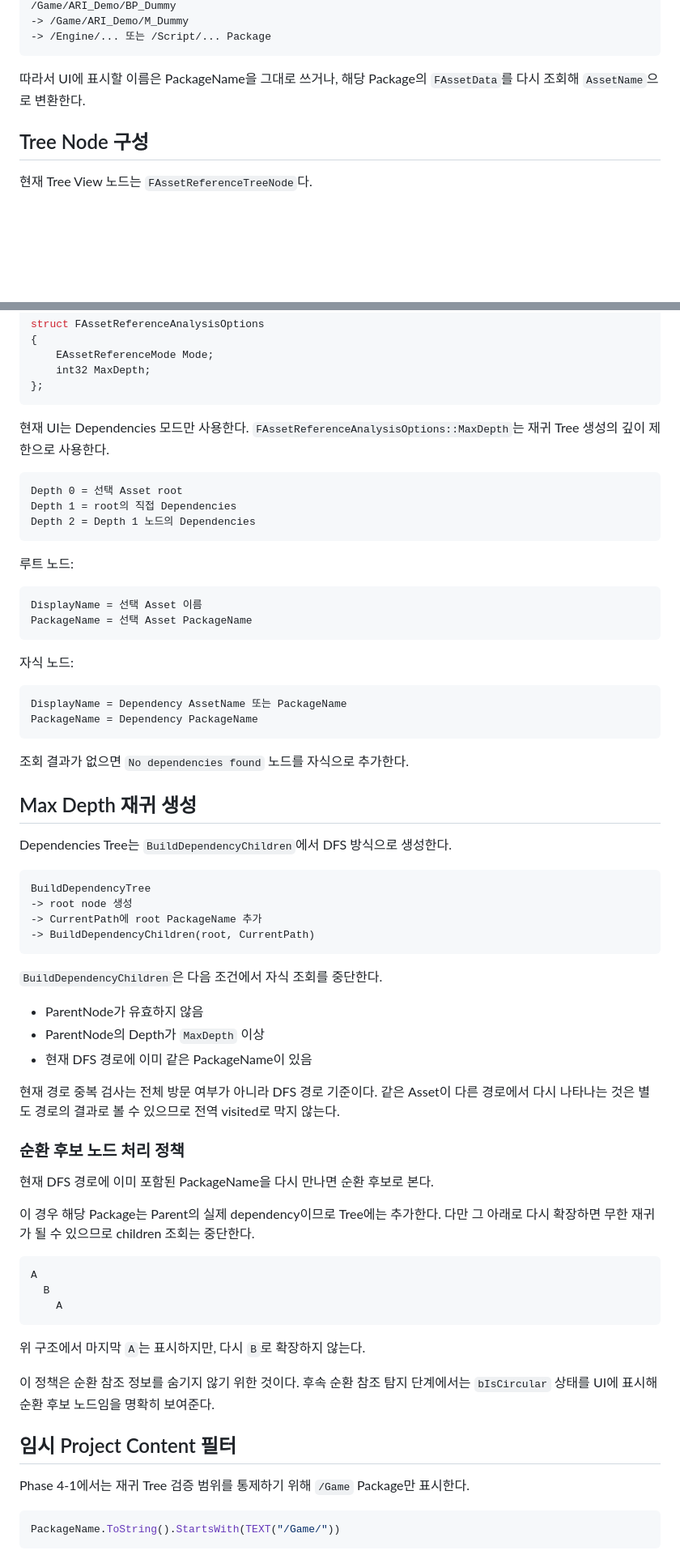
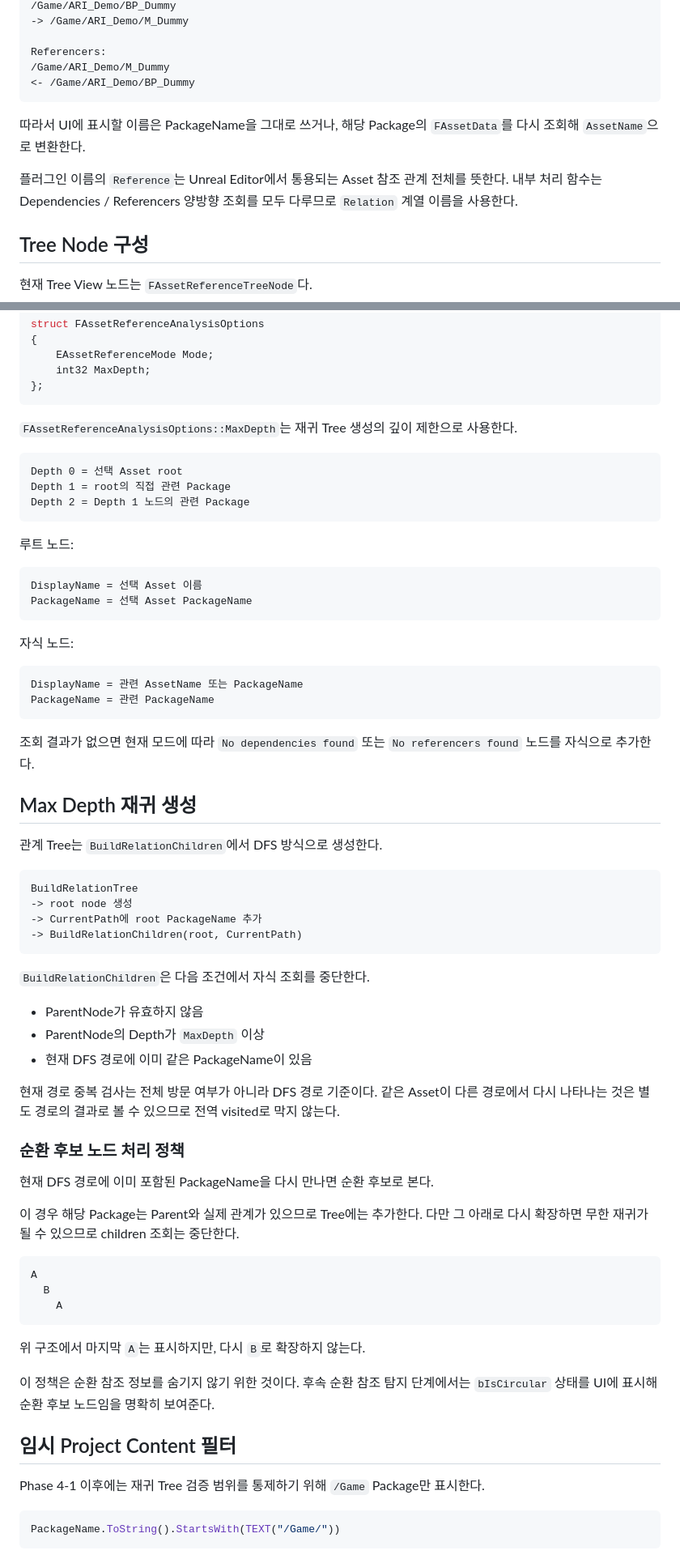
Before and after one commit to Razria93/Plugin_Portfolio_UE5.4, a Markdown page: Docs/02_Architecture/Asset_Registry_Analysis_Flow_KR.md, 2 parts joined by grey strips. Shown at 81% size. Rendered like a GitHub page; blank space fills up the shorter version.

````diff
--- a/Docs/02_Architecture/Asset_Registry_Analysis_Flow_KR.md
+++ b/Docs/02_Architecture/Asset_Registry_Analysis_Flow_KR.md
@@ -77,9 +89,14 @@ AssetRegistryModule.Get().GetDependencies(
 /Game/ARI_Demo/BP_Dummy
 -> /Game/ARI_Demo/M_Dummy
--> /Engine/... 또는 /Script/... Package
+
+Referencers:
+/Game/ARI_Demo/M_Dummy
+<- /Game/ARI_Demo/BP_Dummy
 ```
 
 따라서 UI에 표시할 이름은 PackageName을 그대로 쓰거나, 해당 Package의 `FAssetData`를 다시 조회해 `AssetName`으로 변환한다.
+
+플러그인 이름의 `Reference`는 Unreal Editor에서 통용되는 Asset 참조 관계 전체를 뜻한다. 내부 처리 함수는 Dependencies / Referencers 양방향 조회를 모두 다루므로 `Relation` 계열 이름을 사용한다.
 
 ## Tree Node 구성
 
@@ -113,12 +130,12 @@ struct FAssetReferenceAnalysisOptions
 };
 ```
 
-현재 UI는 Dependencies 모드만 사용한다. `FAssetReferenceAnalysisOptions::MaxDepth`는 재귀 Tree 생성의 깊이 제한으로 사용한다.
+`FAssetReferenceAnalysisOptions::MaxDepth`는 재귀 Tree 생성의 깊이 제한으로 사용한다.
 
 ```text
 Depth 0 = 선택 Asset root
-Depth 1 = root의 직접 Dependencies
-Depth 2 = Depth 1 노드의 Dependencies
+Depth 1 = root의 직접 관련 Package
+Depth 2 = Depth 1 노드의 관련 Package
 ```
 
 루트 노드:
@@ -131,24 +148,24 @@ PackageName = 선택 Asset PackageName
 자식 노드:
 
 ```text
-DisplayName = Dependency AssetName 또는 PackageName
-PackageName = Dependency PackageName
+DisplayName = 관련 AssetName 또는 PackageName
+PackageName = 관련 PackageName
 ```
 
-조회 결과가 없으면 `No dependencies found` 노드를 자식으로 추가한다.
+조회 결과가 없으면 현재 모드에 따라 `No dependencies found` 또는 `No referencers found` 노드를 자식으로 추가한다.
 
 ## Max Depth 재귀 생성
 
-Dependencies Tree는 `BuildDependencyChildren`에서 DFS 방식으로 생성한다.
+관계 Tree는 `BuildRelationChildren`에서 DFS 방식으로 생성한다.
 
 ```text
-BuildDependencyTree
+BuildRelationTree
 -> root node 생성
 -> CurrentPath에 root PackageName 추가
--> BuildDependencyChildren(root, CurrentPath)
+-> BuildRelationChildren(root, CurrentPath)
 ```
 
-`BuildDependencyChildren`은 다음 조건에서 자식 조회를 중단한다.
+`BuildRelationChildren`은 다음 조건에서 자식 조회를 중단한다.
 
 - ParentNode가 유효하지 않음
 - ParentNode의 Depth가 `MaxDepth` 이상
@@ -160,7 +177,7 @@ BuildDependencyTree
 
 현재 DFS 경로에 이미 포함된 PackageName을 다시 만나면 순환 후보로 본다.
 
-이 경우 해당 Package는 Parent의 실제 dependency이므로 Tree에는 추가한다. 다만 그 아래로 다시 확장하면 무한 재귀가 될 수 있으므로 children 조회는 중단한다.
+이 경우 해당 Package는 Parent와 실제 관계가 있으므로 Tree에는 추가한다. 다만 그 아래로 다시 확장하면 무한 재귀가 될 수 있으므로 children 조회는 중단한다.
 
 ```text
 A
@@ -174,7 +191,7 @@ A
 
 ## 임시 Project Content 필터
 
-Phase 4-1에서는 재귀 Tree 검증 범위를 통제하기 위해 `/Game` Package만 표시한다.
+Phase 4-1 이후에는 재귀 Tree 검증 범위를 통제하기 위해 `/Game` Package만 표시한다.
 
 ```cpp
 PackageName.ToString().StartsWith(TEXT("/Game/"))
````
Also changed, not shown: other parts of Docs/02_Architecture/Asset_Registry_Analysis_Flow_KR.md (+38 -15 lines), Docs/01_Planning/Feature_Work_Plan_KR.md (+14 -0 lines), Docs/03_Verification/Build_Verification_Log_KR.md (+62 -0 lines).
